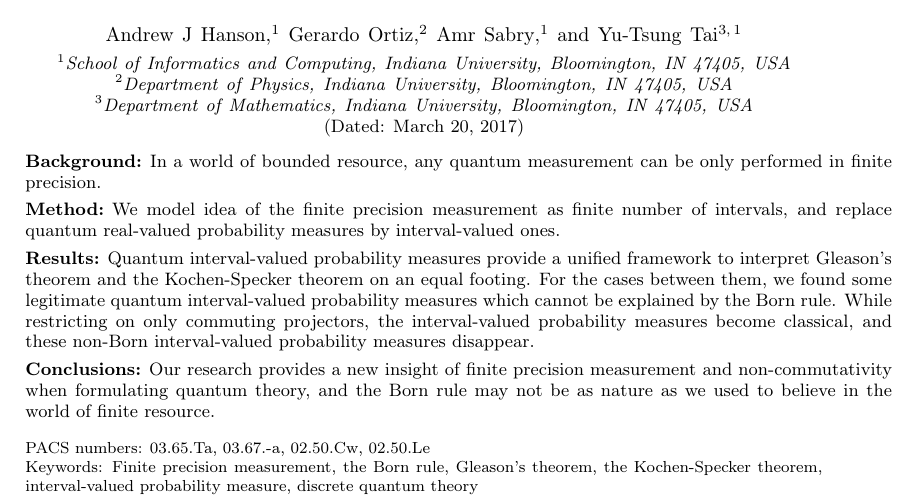
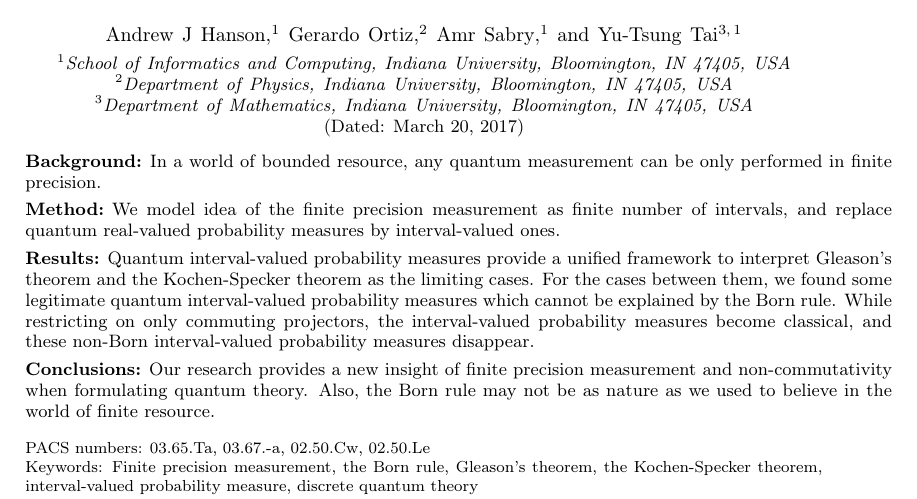
Before and after one commit to yuttai/Contextuality-and-Nonlocality-in-Discrete-Quantum-Theory, a LaTeX paper (prop_letter.tex): part of page 1 of 4, cut so that both start at the same text. Compiled offline with pdfLaTeX.

Commit message:
prop_letter.tex \begin{abstract} Small modification...

```diff
--- a/prop_letter.tex
+++ b/prop_letter.tex
@@ -81,15 +81,15 @@ number of intervals, and replace quantum real-valued probability measures
 by interval-valued ones. {\small \par}
 \item [{Results}] Quantum interval-valued probability measures provide
 a unified framework to interpret Gleason's theorem and the Kochen-Specker
-theorem on an equal footing. For the cases between them, we found
+theorem as the limiting cases. For the cases between them, we found
 some legitimate quantum interval-valued probability measures which
 cannot be explained by the Born rule. While restricting on only commuting
 projectors, the interval-valued probability measures become classical,
 and these non-Born interval-valued probability measures disappear. {\small \par}
 \item [{Conclusions}] Our research provides a new insight of finite precision
-measurement and non-commutativity when formulating quantum theory,
-and the Born rule may not be as nature as we used to believe in the
-world of finite resource.{\small \par}
+measurement and non-commutativity when formulating quantum theory.
+Also, the Born rule may not be as nature as we used to believe in
+the world of finite resource.{\small \par}
 \end{description}
 \end{abstract}
 
```
Also changed, not shown: 1 other file.
